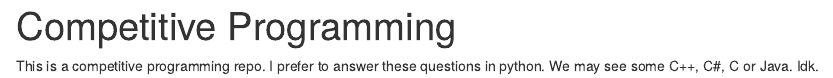
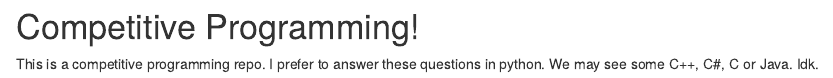
Before and after one commit to supremeqwert/CompetitiveProgramming, an R Markdown document (README.rmd): the page in a window 1100 px wide, from its top. Rendered offline with R 4.5, knitr and Pandoc, with nearby package versions.

Commit message:
Update README.rmd

```diff
--- a/README.rmd
+++ b/README.rmd
@@ -1,4 +1,2 @@
----
-title: Competitive Programming
----
+# Competitive Programming!
 This is a competitive programming repo. I prefer to answer these questions in python. We may see some C++, C#, C or Java. Idk.
```
